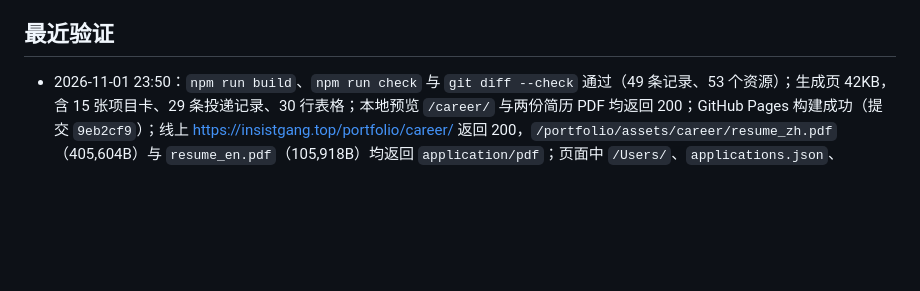
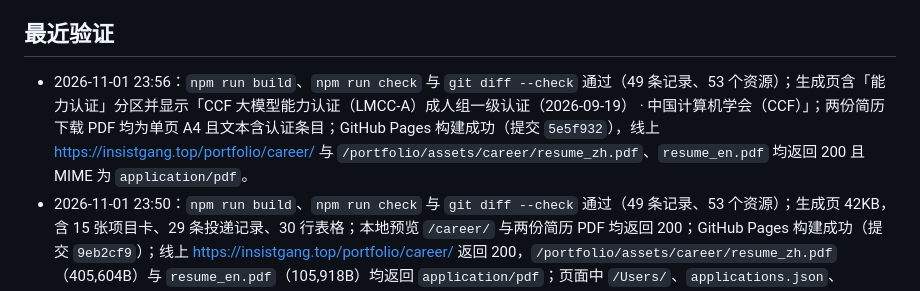
Before and after one commit to insistgang/portfolio, a Markdown page: ROADMAP.md, the part around the change. Rendered like a GitHub page; blank space fills up the shorter version.

Commit message:
docs: 记录能力认证上线与验证结果

```diff
--- a/ROADMAP.md
+++ b/ROADMAP.md
@@ -50,6 +50,7 @@
 
 ## 最近验证
 
+- 2026-11-01 23:56：`npm run build`、`npm run check` 与 `git diff --check` 通过（49 条记录、53 个资源）；生成页含「能力认证」分区并显示「CCF 大模型能力认证（LMCC-A）成人组一级认证（2026-09-19） · 中国计算机学会（CCF）」；两份简历下载 PDF 均为单页 A4 且文本含认证条目；GitHub Pages 构建成功（提交 `5e5f932`），线上 https://insistgang.top/portfolio/career/ 与 `/portfolio/assets/career/resume_zh.pdf`、`resume_en.pdf` 均返回 200 且 MIME 为 `application/pdf`。
 - 2026-11-01 23:50：`npm run build`、`npm run check` 与 `git diff --check` 通过（49 条记录、53 个资源）；生成页 42KB，含 15 张项目卡、29 条投递记录、30 行表格；本地预览 `/career/` 与两份简历 PDF 均返回 200；GitHub Pages 构建成功（提交 `9eb2cf9`）；线上 https://insistgang.top/portfolio/career/ 返回 200，`/portfolio/assets/career/resume_zh.pdf`（405,604B）与 `resume_en.pdf`（105,918B）均返回 `application/pdf`；页面中 `/Users/`、`applications.json`、`master_profile` 出现次数均为 0。
 - 2026-11-01 23:48：`npm run build`、`npm run check` 与 `git diff --check` 通过（49 条记录、53 个资源）；本地预览 `/index.html`、`/career/`、`/assets/site.css`、站点图标均返回 200；GitHub Pages 构建成功（提交 `3da7c69`）；线上 https://insistgang.top/portfolio/career/ 与首页返回 200，导航 `href="career/"` 与项目卡片链接均可解析，页面含「公开范围说明」与「五段链路」章节。
 - 2026-10-21 19:52：清理前逐一核对最终文件与交付源的 SHA-256，清理后 5 份最终文件哈希均保持不变；16 份旧文件的废纸篓副本及原始模板归档内容核对一致，桌面相关文件清单仅剩 5 份最终材料。
```
